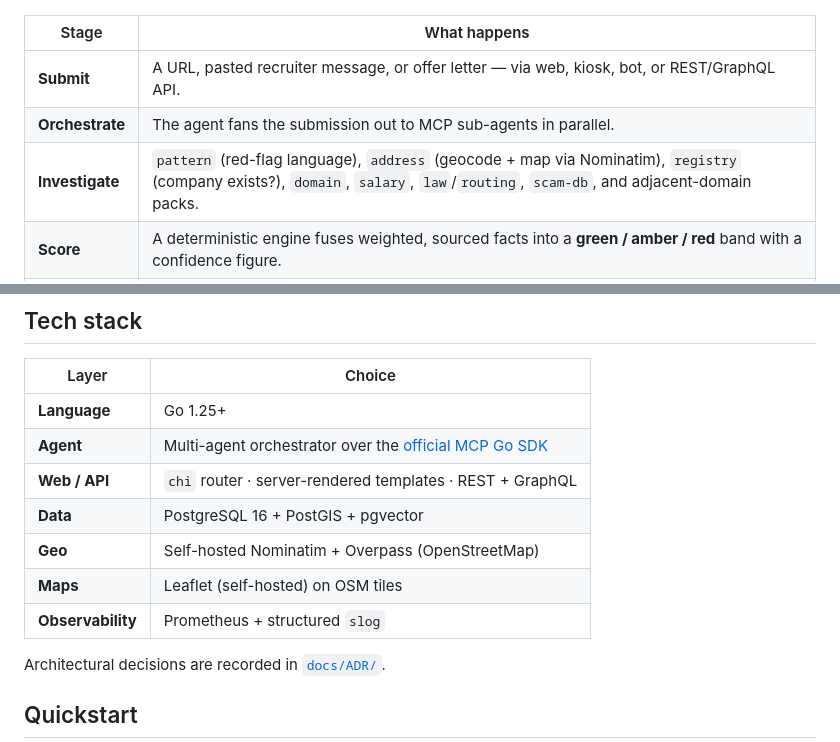
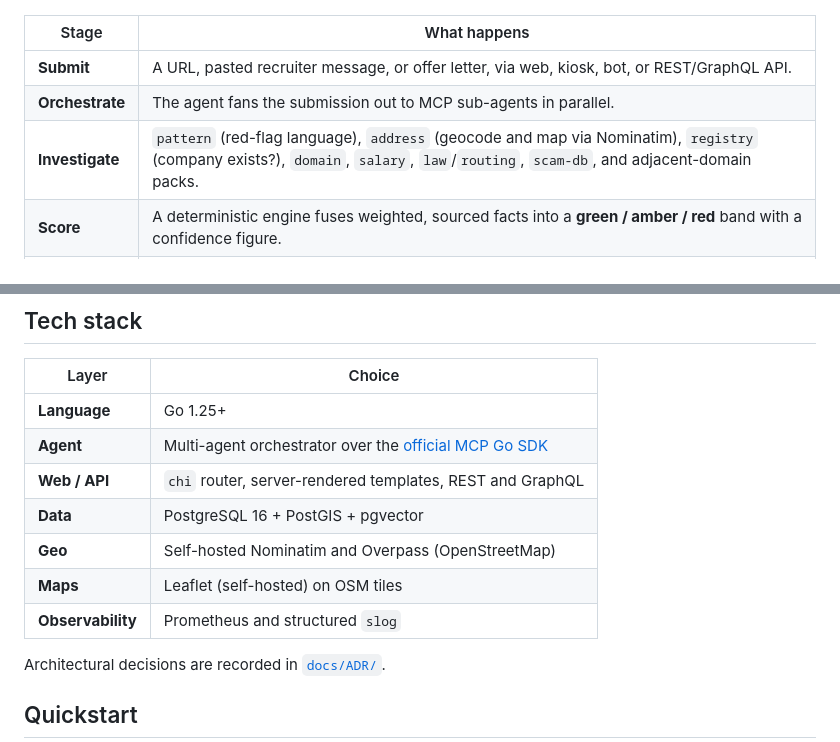
Before and after one commit to YASSERRMD/Joblantern, a Markdown page: README.md, 2 parts joined by grey strips. GitHub-like rendering.

```diff
--- a/README.md
+++ b/README.md
@@ -42,9 +42,9 @@ cites its source, and every verdict is reproducible.
 
 | Stage | What happens |
 |-------|--------------|
-| **Submit** | A URL, pasted recruiter message, or offer letter — via web, kiosk, bot, or REST/GraphQL API. |
+| **Submit** | A URL, pasted recruiter message, or offer letter, via web, kiosk, bot, or REST/GraphQL API. |
 | **Orchestrate** | The agent fans the submission out to MCP sub-agents in parallel. |
-| **Investigate** | `pattern` (red-flag language), `address` (geocode + map via Nominatim), `registry` (company exists?), `domain`, `salary`, `law`/`routing`, `scam-db`, and adjacent-domain packs. |
+| **Investigate** | `pattern` (red-flag language), `address` (geocode and map via Nominatim), `registry` (company exists?), `domain`, `salary`, `law`/`routing`, `scam-db`, and adjacent-domain packs. |
 | **Score** | A deterministic engine fuses weighted, sourced facts into a **green / amber / red** band with a confidence figure. |
 | **Verdict** | A reproducible result with cited evidence, an optional map of the claimed office, and a publicly verifiable signature. |
 
@@ -92,11 +92,11 @@ See [`docs/ROADMAP.md`](docs/ROADMAP.md) and
 |-------|--------|
 | **Language** | Go 1.25+ |
 | **Agent** | Multi-agent orchestrator over the [official MCP Go SDK](https://github.com/modelcontextprotocol/go-sdk) |
-| **Web / API** | `chi` router · server-rendered templates · REST + GraphQL |
+| **Web / API** | `chi` router, server-rendered templates, REST and GraphQL |
 | **Data** | PostgreSQL 16 + PostGIS + pgvector |
-| **Geo** | Self-hosted Nominatim + Overpass (OpenStreetMap) |
+| **Geo** | Self-hosted Nominatim and Overpass (OpenStreetMap) |
 | **Maps** | Leaflet (self-hosted) on OSM tiles |
-| **Observability** | Prometheus + structured `slog` |
+| **Observability** | Prometheus and structured `slog` |
 
 Architectural decisions are recorded in [`docs/ADR/`](docs/ADR/).
 
```
Also changed, not shown: other parts of README.md (+29 -29 lines).
